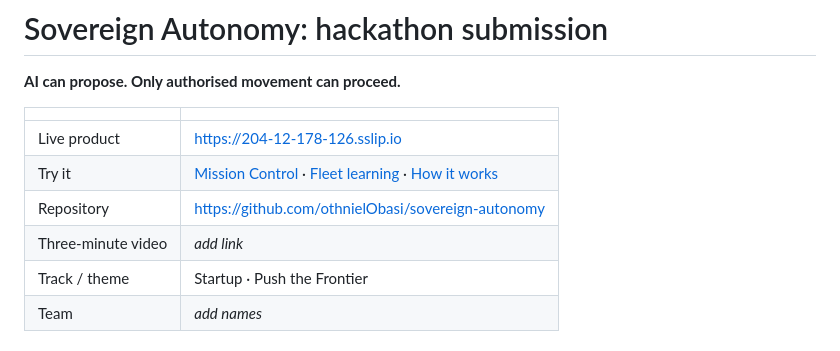
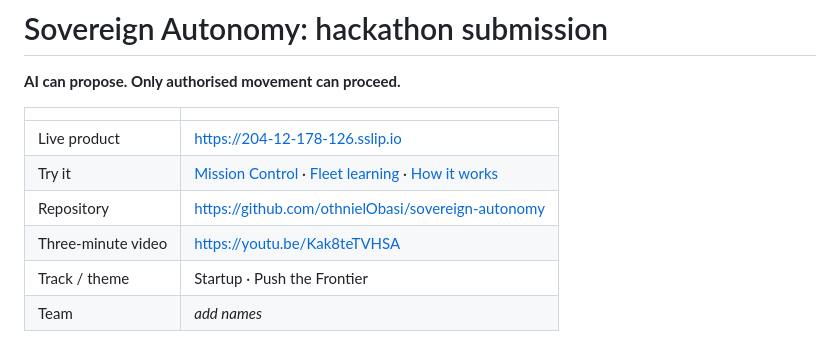
Before and after one commit to othnielObasi/sovereign-autonomy, a Markdown page: docs/HACKATHON_SUBMISSION.md, the part around the change. GitHub-like rendering.

```diff
--- a/docs/HACKATHON_SUBMISSION.md
+++ b/docs/HACKATHON_SUBMISSION.md
@@ -7,7 +7,7 @@
 | Live product | https://204-12-178-126.sslip.io |
 | Try it | [Mission Control](https://204-12-178-126.sslip.io/mission-control) · [Fleet learning](https://204-12-178-126.sslip.io/learning) · [How it works](https://204-12-178-126.sslip.io/how-it-works) |
 | Repository | https://github.com/othnielObasi/sovereign-autonomy |
-| Three-minute video | _add link_ |
+| Three-minute video | https://youtu.be/Kak8teTVHSA |
 | Track / theme | Startup · Push the Frontier |
 | Team | _add names_ |
 
```
Also changed, not shown: README.md (+10 -7 lines), docs/images/demo-video-thumbnail.jpg (added), docs/images/mission-control-live.png (added), docs/images/skills-live.png (added).
